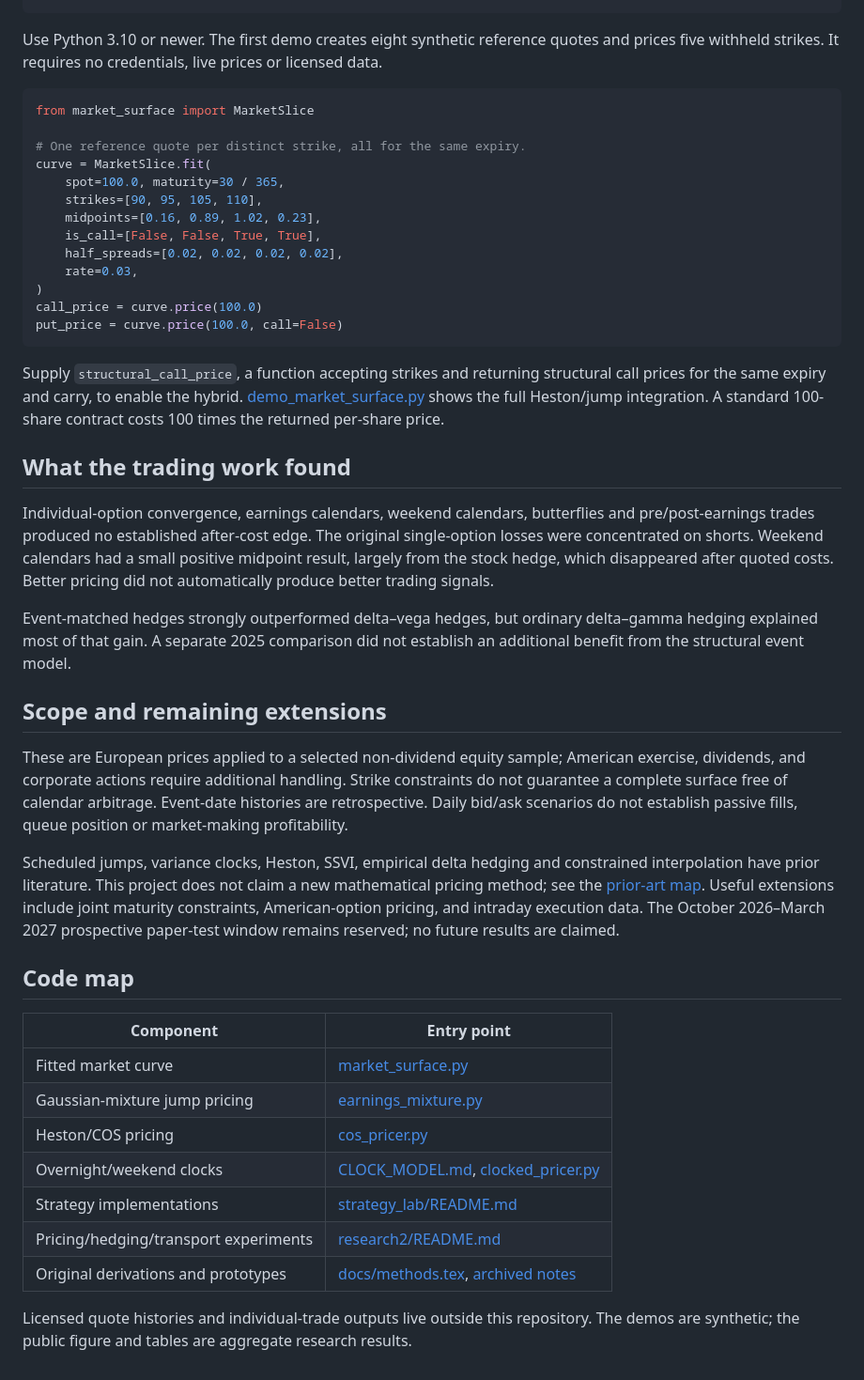
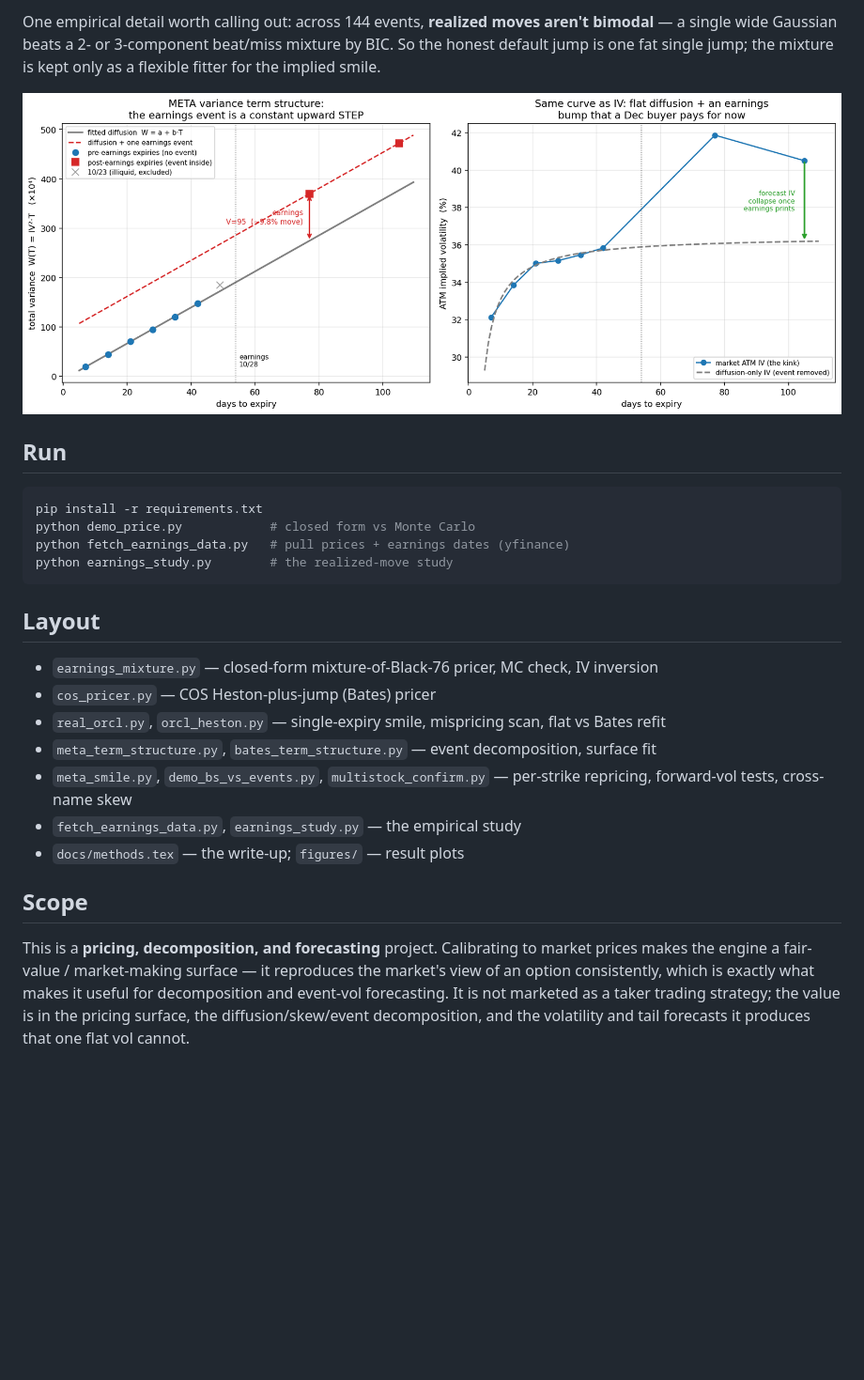
Before and after one commit to nicjia/earnings-vol-model, a Markdown page: README.md, the part around one of its changes. Shown at 94% size. Rendered like a GitHub page; blank space fills up the shorter version.

````diff
--- a/README.md
+++ b/README.md
@@ -38,47 +71,35 @@ python demo_clock.py
+One empirical detail worth calling out: across 144 events, **realized moves aren't
+bimodal** — a single wide Gaussian beats a 2- or 3-component beat/miss mixture by
+BIC. So the honest default jump is one fat single jump; the mixture is kept only as
+a flexible fitter for the implied smile.
+
+![META term structure](figures/meta_term_structure.png)
+
+## Run
+
+```bash
+pip install -r requirements.txt
+python demo_price.py            # closed form vs Monte Carlo
+python fetch_earnings_data.py   # pull prices + earnings dates (yfinance)
+python earnings_study.py        # the realized-move study
 ```
 
-Use Python 3.10 or newer. The first demo creates eight synthetic reference quotes and prices five withheld strikes. It requires no credentials, live prices or licensed data.
+## Layout
 
-```python
-from market_surface import MarketSlice
+- `earnings_mixture.py` — closed-form mixture-of-Black-76 pricer, MC check, IV inversion
+- `cos_pricer.py` — COS Heston-plus-jump (Bates) pricer
+- `real_orcl.py`, `orcl_heston.py` — single-expiry smile, mispricing scan, flat vs Bates refit
+- `meta_term_structure.py`, `bates_term_structure.py` — event decomposition, surface fit
+- `meta_smile.py`, `demo_bs_vs_events.py`, `multistock_confirm.py` — per-strike repricing, forward-vol tests, cross-name skew
+- `fetch_earnings_data.py`, `earnings_study.py` — the empirical study
+- `docs/methods.tex` — the write-up; `figures/` — result plots
 
-# One reference quote per distinct strike, all for the same expiry.
-curve = MarketSlice.fit(
-    spot=100.0, maturity=30 / 365,
-    strikes=[90, 95, 105, 110],
-    midpoints=[0.16, 0.89, 1.02, 0.23],
-    is_call=[False, False, True, True],
-    half_spreads=[0.02, 0.02, 0.02, 0.02],
-    rate=0.03,
-)
-call_price = curve.price(100.0)
-put_price = curve.price(100.0, call=False)
-```
+## Scope
 
-Supply `structural_call_price`, a function accepting strikes and returning structural call prices for the same expiry and carry, to enable the hybrid. [demo_market_surface.py](demo_market_surface.py) shows the full Heston/jump integration. A standard 100-share contract costs 100 times the returned per-share price.
-
-## What the trading work found
-
-Individual-option convergence, earnings calendars, weekend calendars, butterflies and pre/post-earnings trades produced no established after-cost edge. The original single-option losses were concentrated on shorts. Weekend calendars had a small positive midpoint result, largely from the stock hedge, which disappeared after quoted costs. Better pricing did not automatically produce better trading signals.
-
-Event-matched hedges strongly outperformed delta–vega hedges, but ordinary delta–gamma hedging explained most of that gain. A separate 2025 comparison did not establish an additional benefit from the structural event model.
-
-## Scope and remaining extensions
-
-These are European prices applied to a selected non-dividend equity sample; American exercise, dividends, and corporate actions require additional handling. Strike constraints do not guarantee a complete surface free of calendar arbitrage. Event-date histories are retrospective. Daily bid/ask scenarios do not establish passive fills, queue position or market-making profitability.
-
-Scheduled jumps, variance clocks, Heston, SSVI, empirical delta hedging and constrained interpolation have prior literature. This project does not claim a new mathematical pricing method; see the [prior-art map](research2/PRIOR_ART.md). Useful extensions include joint maturity constraints, American-option pricing, and intraday execution data. The October 2026–March 2027 prospective paper-test window remains reserved; no future results are claimed.
-
-## Code map
-
-| Component | Entry point |
-|---|---|
-| Fitted market curve | [market_surface.py](market_surface.py) |
-| Gaussian-mixture jump pricing | [earnings_mixture.py](earnings_mixture.py) |
-| Heston/COS pricing | [cos_pricer.py](cos_pricer.py) |
-| Overnight/weekend clocks | [CLOCK_MODEL.md](CLOCK_MODEL.md), [clocked_pricer.py](clocked_pricer.py) |
-| Strategy implementations | [strategy_lab/README.md](strategy_lab/README.md) |
-| Pricing/hedging/transport experiments | [research2/README.md](research2/README.md) |
-| Original derivations and prototypes | [docs/methods.tex](docs/methods.tex), [archived notes](docs/PROTOTYPE_NOTES.md) |
-
-Licensed quote histories and individual-trade outputs live outside this repository. The demos are synthetic; the public figure and tables are aggregate research results.
+This is a **pricing, decomposition, and forecasting** project. Calibrating to
+market prices makes the engine a fair-value / market-making surface — it reproduces
+the market's view of an option consistently, which is exactly what makes it useful
+for decomposition and event-vol forecasting. It is not marketed as a taker trading
+strategy; the value is in the pricing surface, the diffusion/skew/event
+decomposition, and the volatility and tail forecasts it produces that one flat vol
+cannot.
````
Also changed, not shown: other parts of README.md (+58 -25 lines).
